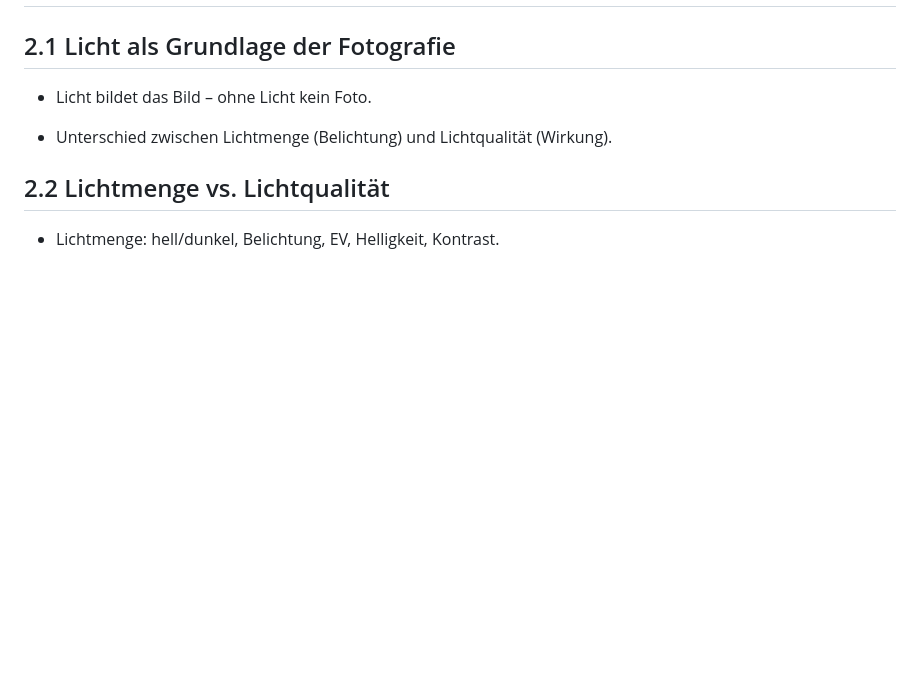
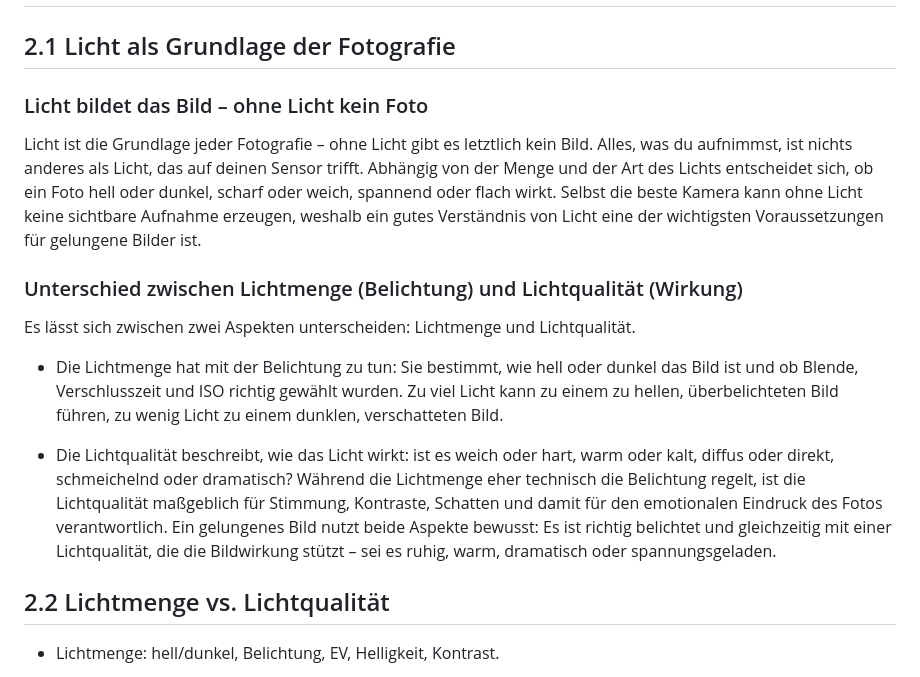
Before and after one commit to CalvinSchwob/webprojekt, a Markdown page: copy/komposition.md, the part around the change. Drawn GitHub-style; blank space fills up the shorter version.

Commit message:
Add copy for "2.1 Licht als Grundlage der Fotografie"

```diff
--- a/copy/komposition.md
+++ b/copy/komposition.md
@@ -117,9 +117,18 @@ Am Ende geht es darum, ein Gefühl dafür zu entwickeln, wann etwas „falsch“
 
 ## 2.1 Licht als Grundlage der Fotografie
 
-- Licht bildet das Bild – ohne Licht kein Foto.
+### Licht bildet das Bild – ohne Licht kein Foto
 
-- Unterschied zwischen Lichtmenge (Belichtung) und Lichtqualität (Wirkung).
+Licht ist die Grundlage jeder Fotografie – ohne Licht gibt es letztlich kein Bild. Alles, was du aufnimmst, ist nichts anderes als Licht, das auf deinen Sensor trifft. Abhängig von der Menge und der Art des Lichts entscheidet sich, ob ein Foto hell oder dunkel, scharf oder weich, spannend oder flach wirkt. Selbst die beste Kamera kann ohne Licht keine sichtbare Aufnahme erzeugen, weshalb ein gutes Verständnis von Licht eine der wichtigsten Voraussetzungen für gelungene Bilder ist.
+
+### Unterschied zwischen Lichtmenge (Belichtung) und Lichtqualität (Wirkung)
+
+Es lässt sich zwischen zwei Aspekten unterscheiden: Lichtmenge und Lichtqualität.
+
+- Die Lichtmenge hat mit der Belichtung zu tun: Sie bestimmt, wie hell oder dunkel das Bild ist und ob Blende, Verschlusszeit und ISO richtig gewählt wurden. Zu viel Licht kann zu einem zu hellen, überbelichteten Bild führen, zu wenig Licht zu einem dunklen, verschatteten Bild.
+
+- Die Lichtqualität beschreibt, wie das Licht wirkt: ist es weich oder hart, warm oder kalt, diffus oder direkt, schmeichelnd oder dramatisch? Während die Lichtmenge eher technisch die Belichtung regelt, ist die Lichtqualität maßgeblich für Stimmung, Kontraste, Schatten und damit für den emotionalen Eindruck des Fotos verantwortlich.
+Ein gelungenes Bild nutzt beide Aspekte bewusst: Es ist richtig belichtet und gleichzeitig mit einer Lichtqualität, die die Bildwirkung stützt – sei es ruhig, warm, dramatisch oder spannungsgeladen.
 
 ## 2.2 Lichtmenge vs. Lichtqualität
 
```
